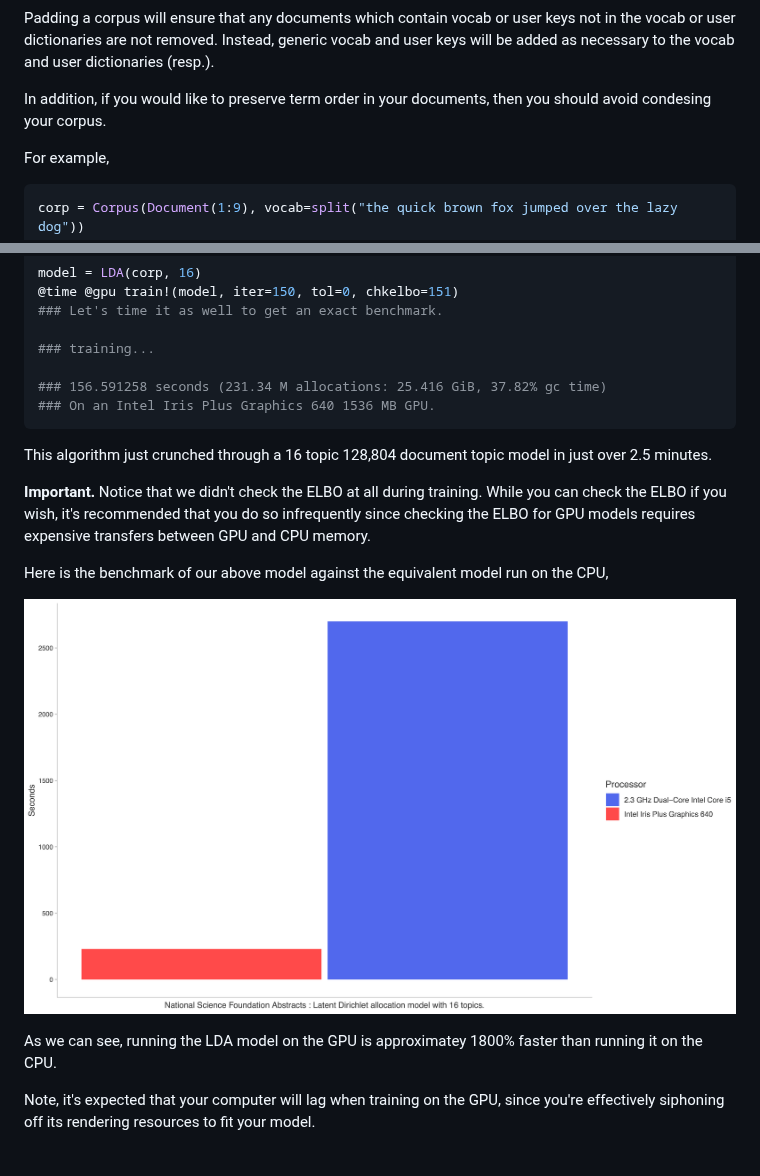
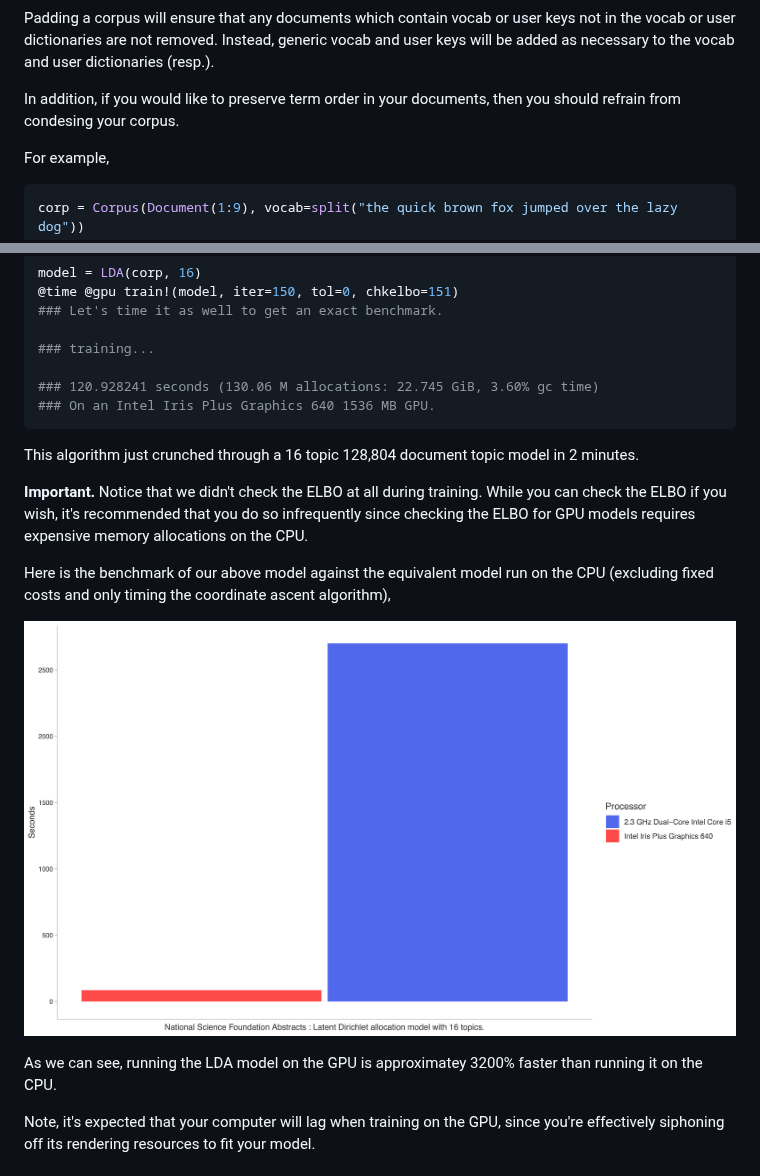
Before and after one commit to ericproffitt/TopicModelsVB.jl, a Markdown page: README.md, 2 parts joined by grey strips. Rendered like a GitHub page; pictures changed too: images/ldabar.png.

Commit message:
up

````diff
--- a/README.md
+++ b/README.md
@@ -117,7 +117,7 @@ fixcorp!(corp; pad_corp=true)
 
 Padding a corpus will ensure that any documents which contain vocab or user keys not in the vocab or user dictionaries are not removed. Instead, generic vocab and user keys will be added as necessary to the vocab and user dictionaries (resp.).
 
-In addition, if you would like to preserve term order in your documents, then you should avoid condesing your corpus.
+In addition, if you would like to preserve term order in your documents, then you should refrain from condesing your corpus.
 
 For example,
 
@@ -605,19 +605,19 @@ model = LDA(corp, 16)
 
 ### training...
 
-### 156.591258 seconds (231.34 M allocations: 25.416 GiB, 37.82% gc time)
+### 120.928241 seconds (130.06 M allocations: 22.745 GiB, 3.60% gc time)
 ### On an Intel Iris Plus Graphics 640 1536 MB GPU.
 ```
 
-This algorithm just crunched through a 16 topic 128,804 document topic model in just over 2.5 minutes.
+This algorithm just crunched through a 16 topic 128,804 document topic model in 2 minutes.
 
-**Important.** Notice that we didn't check the ELBO at all during training. While you can check the ELBO if you wish, it's recommended that you do so infrequently since checking the ELBO for GPU models requires expensive transfers between GPU and CPU memory.
+**Important.** Notice that we didn't check the ELBO at all during training. While you can check the ELBO if you wish, it's recommended that you do so infrequently since checking the ELBO for GPU models requires expensive memory allocations on the CPU.
 
-Here is the benchmark of our above model against the equivalent model run on the CPU,
+Here is the benchmark of our above model against the equivalent model run on the CPU (excluding fixed costs and only timing the coordinate ascent algorithm),
 
 ![GPU Benchmark](https://github.com/ericproffitt/TopicModelsVB.jl/blob/version-1.x/images/ldabar.png)
 
-As we can see, running the LDA model on the GPU is approximatey 1800% faster than running it on the CPU.
+As we can see, running the LDA model on the GPU is approximatey 3200% faster than running it on the CPU.
 
 Note, it's expected that your computer will lag when training on the GPU, since you're effectively siphoning off its rendering resources to fit your model.
 
````
Also changed, not shown: 1 other file.
